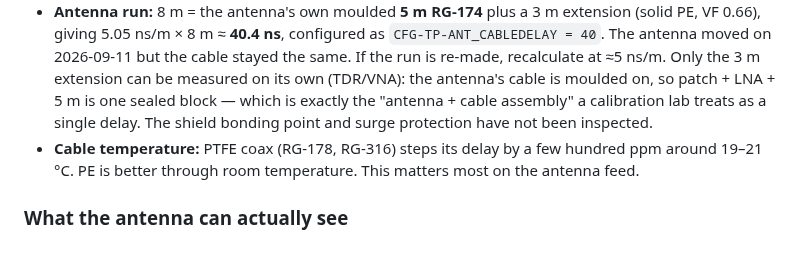
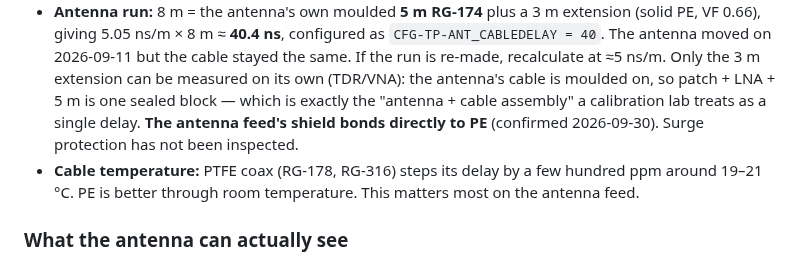
Before and after one commit to mkovero/clock, a Markdown page: docs/hardware.md, the part around the change. Rendered like a GitHub page.

Commit message:
docs: the antenna feed shield bonds directly to PE
Co-Authored-By: Claude Opus 5 <noreply@anthropic.com>
Claude-Session: https://claude.ai/code/session_01Y7meoXfzLcuLk1uxoB3Bn3

```diff
--- a/docs/hardware.md
+++ b/docs/hardware.md
@@ -207,8 +207,8 @@ Software is described in [timing.md](timing.md).
   same. If the run is re-made, recalculate at ≈5 ns/m. Only the 3 m extension can be
   measured on its own (TDR/VNA): the antenna's cable is moulded on, so patch + LNA + 5 m
   is one sealed block — which is exactly the "antenna + cable assembly" a calibration lab
-  treats as a single delay. The shield bonding point and surge protection have not been
-  inspected.
+  treats as a single delay. **The antenna feed's shield bonds directly to PE** (confirmed
+  2026-09-30). Surge protection has not been inspected.
 - **Cable temperature:** PTFE coax (RG-178, RG-316) steps its delay by a few hundred ppm
   around 19–21 °C. PE is better through room temperature. This matters most on the
   antenna feed.
```
